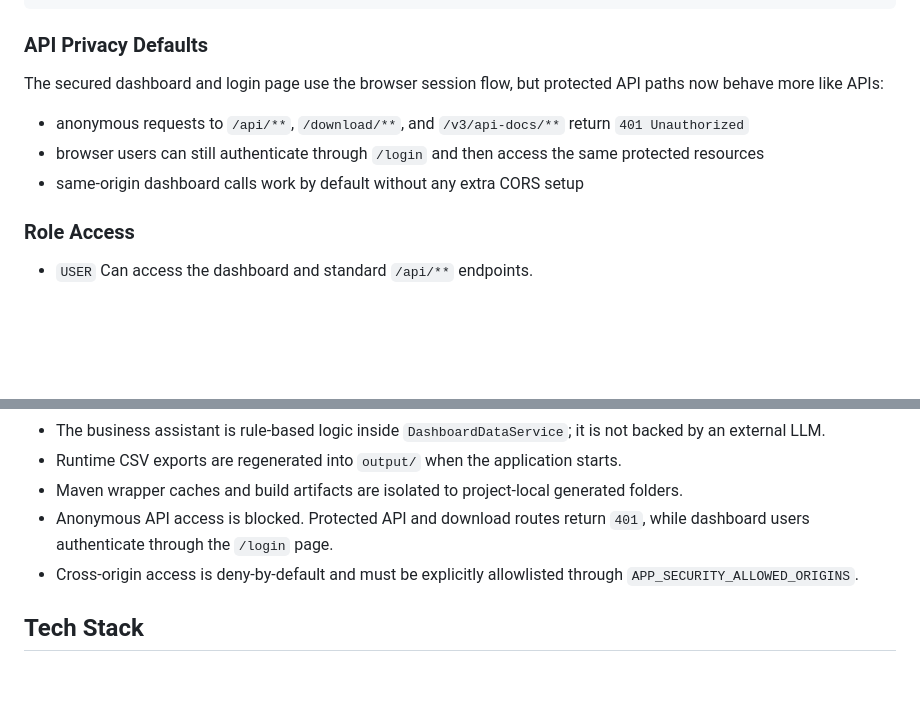
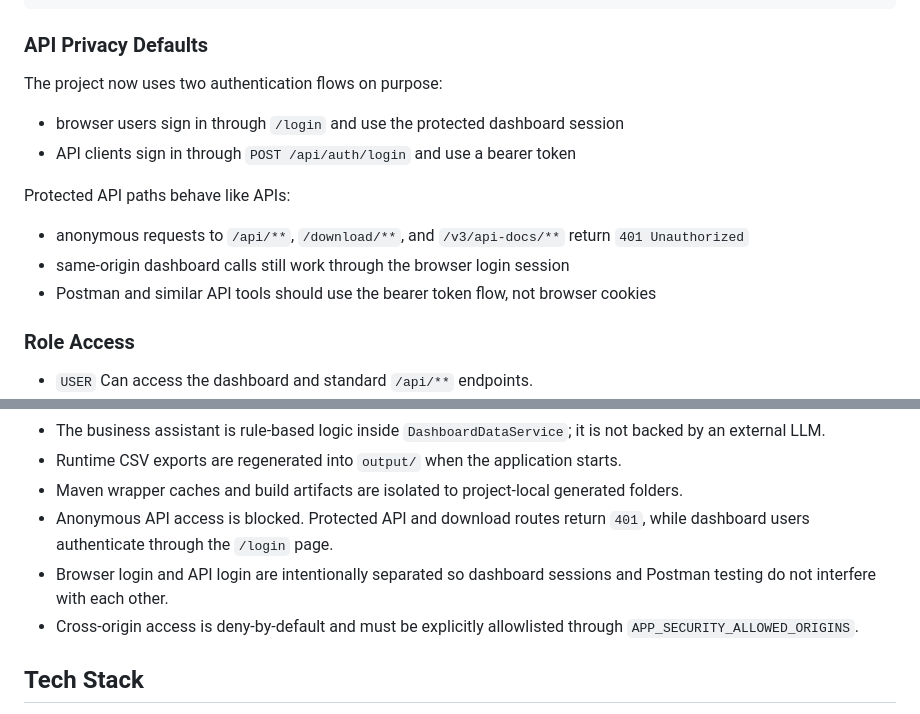
Before and after one commit to adithyakh14/retail-analysis-dashboard, a Markdown page: README.md, 2 parts joined by grey strips. Drawn GitHub-style; blank space fills up the shorter version.

```diff
--- a/README.md
+++ b/README.md
@@ -193,11 +193,16 @@ APP_SECURITY_USER_PASSWORD=your-user-password
 
 ### API Privacy Defaults
 
-The secured dashboard and login page use the browser session flow, but protected API paths now behave more like APIs:
+The project now uses two authentication flows on purpose:
+
+- browser users sign in through `/login` and use the protected dashboard session
+- API clients sign in through `POST /api/auth/login` and use a bearer token
+
+Protected API paths behave like APIs:
 
 - anonymous requests to `/api/**`, `/download/**`, and `/v3/api-docs/**` return `401 Unauthorized`
-- browser users can still authenticate through `/login` and then access the same protected resources
-- same-origin dashboard calls work by default without any extra CORS setup
+- same-origin dashboard calls still work through the browser login session
+- Postman and similar API tools should use the bearer token flow, not browser cookies
 
 ### Role Access
 
@@ -304,6 +362,7 @@ The recommended deployment is now a single secured Spring Boot web service. The
 - Runtime CSV exports are regenerated into `output/` when the application starts.
 - Maven wrapper caches and build artifacts are isolated to project-local generated folders.
 - Anonymous API access is blocked. Protected API and download routes return `401`, while dashboard users authenticate through the `/login` page.
+- Browser login and API login are intentionally separated so dashboard sessions and Postman testing do not interfere with each other.
 - Cross-origin access is deny-by-default and must be explicitly allowlisted through `APP_SECURITY_ALLOWED_ORIGINS`.
 
 ## Tech Stack
```
Also changed, not shown: other parts of README.md (+53 -0 lines).
